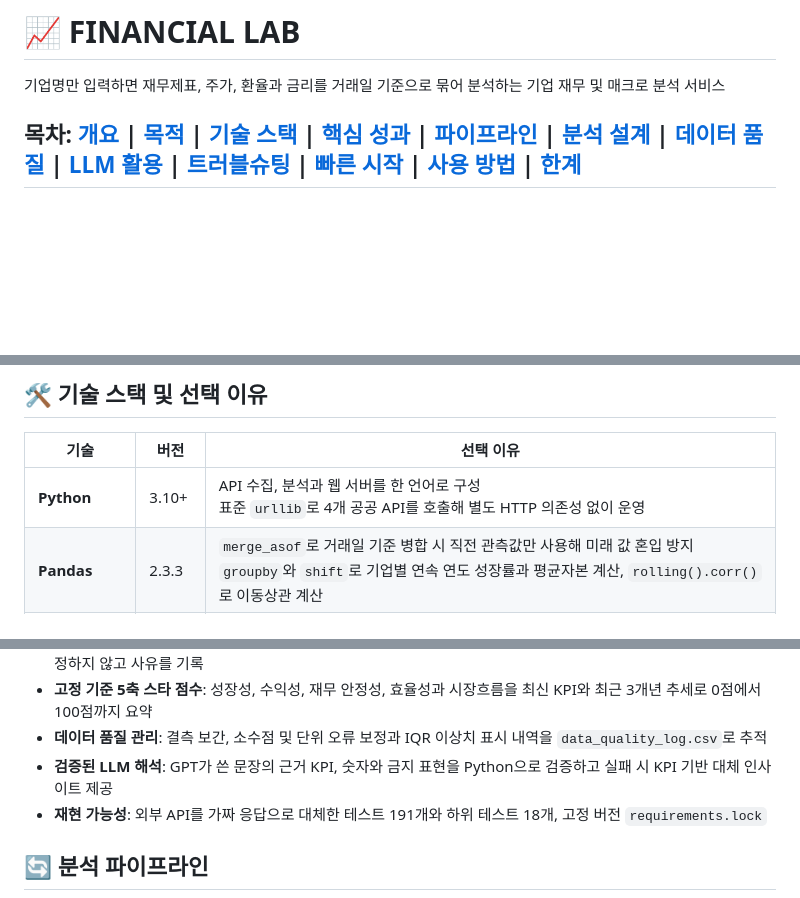
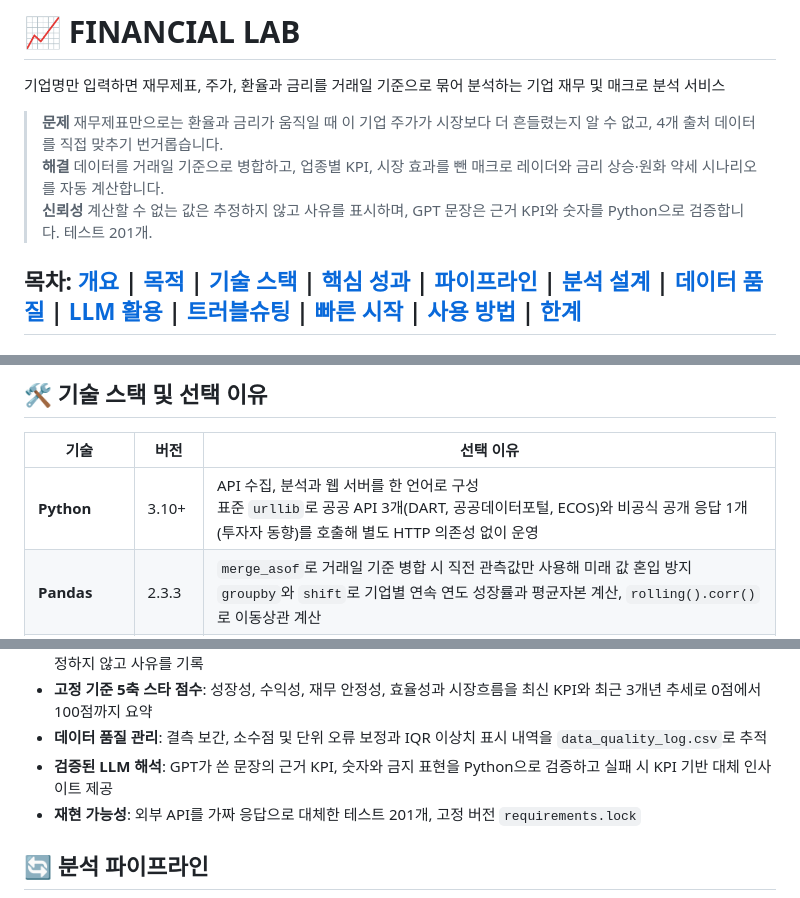
Before and after one commit to David9733/financial_analysis, a Markdown page: README.md, 3 parts joined by grey strips. Rendered like a GitHub page; blank space fills up the shorter version.

Commit message:
[FEAT] README 요약과 문서 정확성 개선
- README 상단 3줄 요약 추가, 테스트 수 201개로 정정
- 기술 스택의 API 출처 표현과 GPT_REQUEST_SECRET 설명 추가
- 분석 방법론에 흑자전환, 자본잠식, 이자지급 규칙과 기준값 위치 정리
- 기술 가이드에 GPT 요청 서명 방식과 남은 한계 설명

```diff
--- a/README.md
+++ b/README.md
@@ -3,6 +3,10 @@
 # 📈 FINANCIAL LAB
 
 기업명만 입력하면 재무제표, 주가, 환율과 금리를 거래일 기준으로 묶어 분석하는 기업 재무 및 매크로 분석 서비스
+
+> **문제** 재무제표만으로는 환율과 금리가 움직일 때 이 기업 주가가 시장보다 더 흔들렸는지 알 수 없고, 4개 출처 데이터를 직접 맞추기 번거롭습니다.<br>
+> **해결** 데이터를 거래일 기준으로 병합하고, 업종별 KPI, 시장 효과를 뺀 매크로 레이더와 금리 상승·원화 약세 시나리오를 자동 계산합니다.<br>
+> **신뢰성** 계산할 수 없는 값은 추정하지 않고 사유를 표시하며, GPT 문장은 근거 KPI와 숫자를 Python으로 검증합니다. 테스트 201개.
 
 **목차**: [개요](#-프로젝트-개요) | [목적](#-프로젝트-목적) | [기술 스택](#️-기술-스택-및-선택-이유) | [핵심 성과](#-핵심-성과) | [파이프라인](#-분석-파이프라인) | [분석 설계](#-분석-설계와-의사결정) | [데이터 품질](#-데이터-품질-관리) | [LLM 활용](#-llm-활용-방식) | [트러블슈팅](#-트러블슈팅) | [빠른 시작](#-빠른-시작) | [사용 방법](#-사용-방법) | [한계](#️-한계와-향후-개선)
 ---
@@ -49,7 +53,7 @@ https://github.com/user-attachments/assets/fd538833-aba5-4605-85de-0af79b1dd0b6
 
 | 기술 | 버전 | 선택 이유 |
 |------|------|-----------|
-| **Python** | 3.10+ | API 수집, 분석과 웹 서버를 한 언어로 구성<br>표준 `urllib`로 4개 공공 API를 호출해 별도 HTTP 의존성 없이 운영 |
+| **Python** | 3.10+ | API 수집, 분석과 웹 서버를 한 언어로 구성<br>표준 `urllib`로 공공 API 3개(DART, 공공데이터포털, ECOS)와 비공식 공개 응답 1개(투자자 동향)를 호출해 별도 HTTP 의존성 없이 운영 |
 | **Pandas** | 2.3.3 | `merge_asof`로 거래일 기준 병합 시 직전 관측값만 사용해 미래 값 혼입 방지<br>`groupby`와 `shift`로 기업별 연속 연도 성장률과 평균자본 계산, `rolling().corr()`로 이동상관 계산 |
 | **NumPy** | 2.2.6 | `np.select`로 기업별 업종(일반, 금융, 보험)을 벡터 연산으로 판별<br>`np.polyfit`으로 환율 변화율과 금리 변화폭 산점도의 추세선 기울기 계산 |
 | **Matplotlib** | 3.10.9 | 서버에서 Agg 백엔드로 PNG 차트를 생성해 CSV와 함께 파일로 제공<br>koreanize-matplotlib 0.1.1로 배포 환경의 한글 폰트 깨짐 방지 |
@@ -75,7 +79,7 @@ https://github.com/user-attachments/assets/fd538833-aba5-4605-85de-0af79b1dd0b6
 - **고정 기준 5축 스타 점수**: 성장성, 수익성, 재무 안정성, 효율성과 시장흐름을 최신 KPI와 최근 3개년 추세로 0점에서 100점까지 요약
 - **데이터 품질 관리**: 결측 보간, 소수점 및 단위 오류 보정과 IQR 이상치 표시 내역을 `data_quality_log.csv`로 추적
 - **검증된 LLM 해석**: GPT가 쓴 문장의 근거 KPI, 숫자와 금지 표현을 Python으로 검증하고 실패 시 KPI 기반 대체 인사이트 제공
-- **재현 가능성**: 외부 API를 가짜 응답으로 대체한 테스트 191개와 하위 테스트 18개, 고정 버전 `requirements.lock`
+- **재현 가능성**: 외부 API를 가짜 응답으로 대체한 테스트 201개, 고정 버전 `requirements.lock`
 
 ## 🔄 분석 파이프라인
 
```
Also changed, not shown: other parts of README.md (+2 -1 lines), docs/analysis-methodology.md (+22 -4 lines), docs/technical-guide.md (+12 -1 lines).
